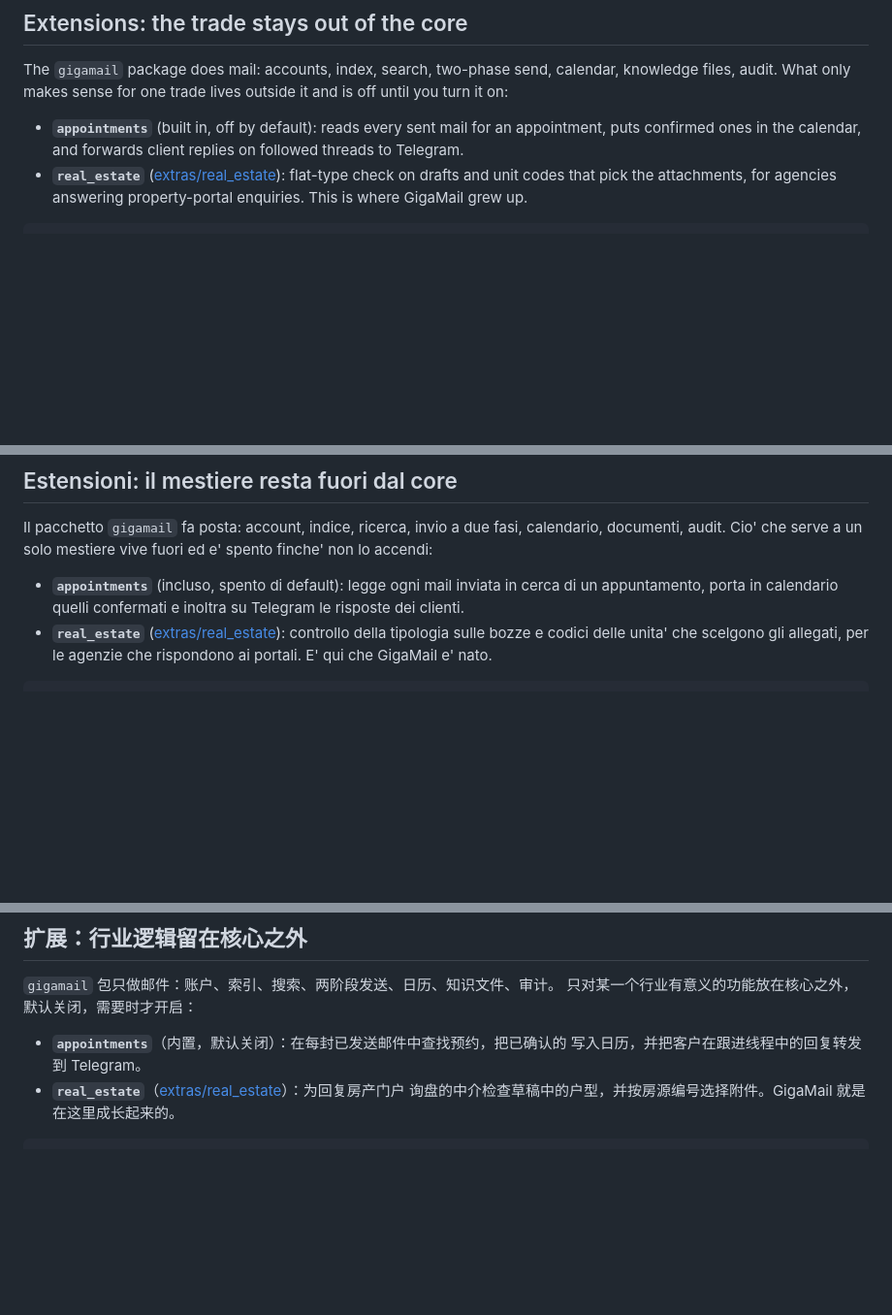
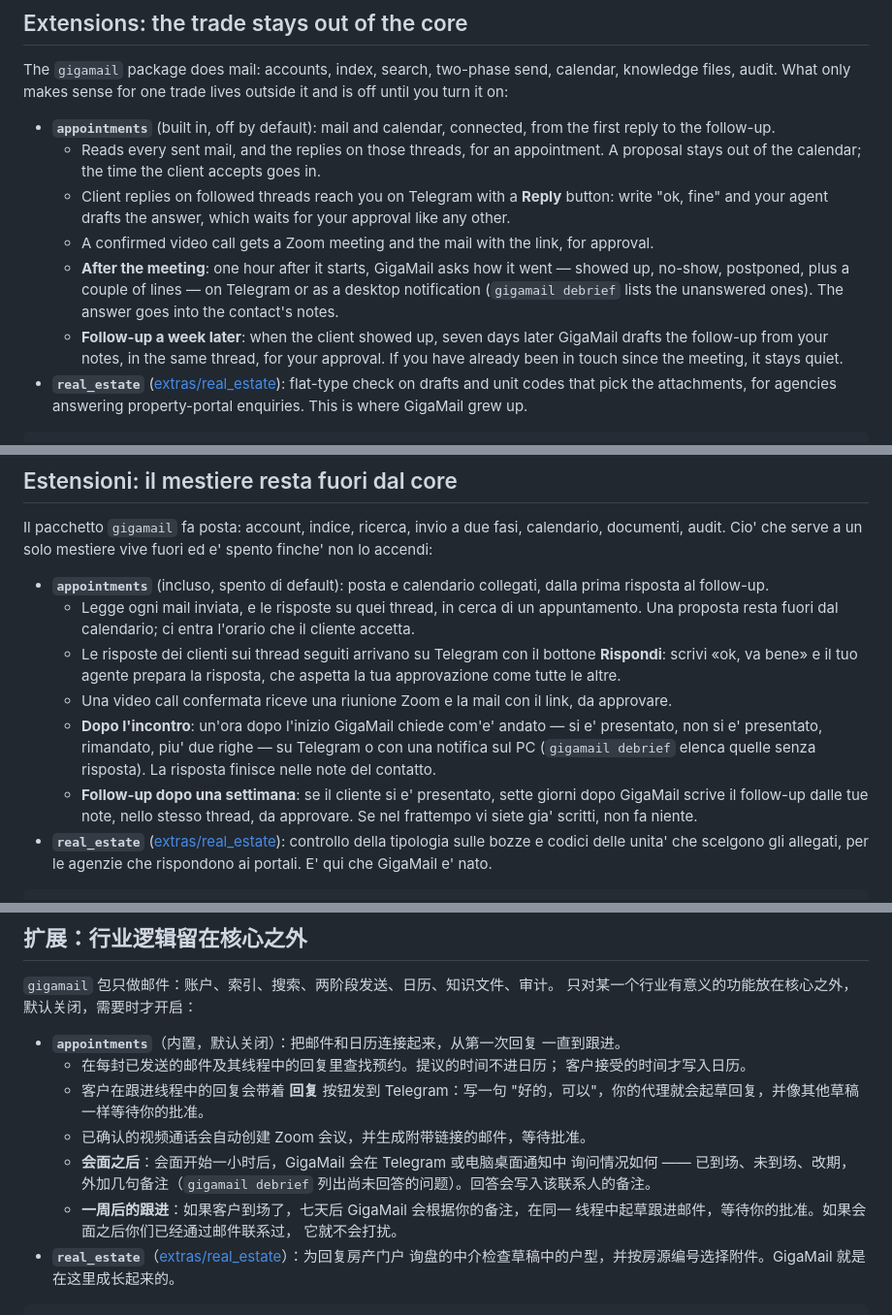
Before and after one commit to adecubed/gigamail, a Markdown page: README.md, 3 parts joined by grey strips. Shown at 97% size. Rendered like a GitHub page; blank space fills up the shorter version.

Commit message:
Describe the archive, contact notes and the appointment follow-up in the README
The "Why" list gains the local archive, contact notes and calendar-aware
drafts. The appointments extension now describes the whole path: the
confirmed time goes into the calendar, client replies reach Telegram
with a Reply button, Zoom for video calls, the "how did it go" question
an hour after the meeting (`gigamail debrief`), and the follow-up a week
later. English, Italian and Chinese sections kept in line.

```diff
--- a/README.md
+++ b/README.md
@@ -239,9 +247,24 @@ The `gigamail` package does mail: accounts, index, search, two-phase
 send, calendar, knowledge files, audit. What only makes sense for one
 trade lives outside it and is off until you turn it on:
 
-- **`appointments`** (built in, off by default): reads every sent mail
-  for an appointment, puts confirmed ones in the calendar, and forwards
-  client replies on followed threads to Telegram.
+- **`appointments`** (built in, off by default): mail and calendar,
+  connected, from the first reply to the follow-up.
+  - Reads every sent mail, and the replies on those threads, for an
+    appointment. A proposal stays out of the calendar; the time the
+    client accepts goes in.
+  - Client replies on followed threads reach you on Telegram with a
+    **Reply** button: write "ok, fine" and your agent drafts the answer,
+    which waits for your approval like any other.
+  - A confirmed video call gets a Zoom meeting and the mail with the
+    link, for approval.
+  - **After the meeting**: one hour after it starts, GigaMail asks how it
+    went — showed up, no-show, postponed, plus a couple of lines — on
+    Telegram or as a desktop notification (`gigamail debrief` lists the
+    unanswered ones). The answer goes into the contact's notes.
+  - **Follow-up a week later**: when the client showed up, seven days
+    later GigaMail drafts the follow-up from your notes, in the same
+    thread, for your approval. If you have already been in touch since
+    the meeting, it stays quiet.
 - **`real_estate`** ([extras/real_estate](extras/real_estate)): flat-type
   check on drafts and unit codes that pick the attachments, for agencies
   answering property-portal enquiries. This is where GigaMail grew up.
@@ -483,9 +514,25 @@ Il pacchetto `gigamail` fa posta: account, indice, ricerca, invio a due
 fasi, calendario, documenti, audit. Cio' che serve a un solo mestiere
 vive fuori ed e' spento finche' non lo accendi:
 
-- **`appointments`** (incluso, spento di default): legge ogni mail
-  inviata in cerca di un appuntamento, porta in calendario quelli
-  confermati e inoltra su Telegram le risposte dei clienti.
+- **`appointments`** (incluso, spento di default): posta e calendario
+  collegati, dalla prima risposta al follow-up.
+  - Legge ogni mail inviata, e le risposte su quei thread, in cerca di un
+    appuntamento. Una proposta resta fuori dal calendario; ci entra
+    l'orario che il cliente accetta.
+  - Le risposte dei clienti sui thread seguiti arrivano su Telegram con
+    il bottone **Rispondi**: scrivi «ok, va bene» e il tuo agente prepara
+    la risposta, che aspetta la tua approvazione come tutte le altre.
+  - Una video call confermata riceve una riunione Zoom e la mail con il
+    link, da approvare.
+  - **Dopo l'incontro**: un'ora dopo l'inizio GigaMail chiede com'e'
+    andato — si e' presentato, non si e' presentato, rimandato, piu' due
+    righe — su Telegram o con una notifica sul PC (`gigamail debrief`
+    elenca quelle senza risposta). La risposta finisce nelle note del
+    contatto.
+  - **Follow-up dopo una settimana**: se il cliente si e' presentato,
+    sette giorni dopo GigaMail scrive il follow-up dalle tue note, nello
+    stesso thread, da approvare. Se nel frattempo vi siete gia' scritti,
+    non fa niente.
 - **`real_estate`** ([extras/real_estate](extras/real_estate)): controllo
   della tipologia sulle bozze e codici delle unita' che scelgono gli
   allegati, per le agenzie che rispondono ai portali. E' qui che GigaMail
@@ -673,8 +725,19 @@ MCP 服务器保持被动，**不存在任何能触碰规则的 MCP 工具**：
 `gigamail` 包只做邮件：账户、索引、搜索、两阶段发送、日历、知识文件、审计。
 只对某一个行业有意义的功能放在核心之外，默认关闭，需要时才开启：
 
-- **`appointments`**（内置，默认关闭）：在每封已发送邮件中查找预约，把已确认的
-  写入日历，并把客户在跟进线程中的回复转发到 Telegram。
+- **`appointments`**（内置，默认关闭）：把邮件和日历连接起来，从第一次回复
+  一直到跟进。
+  - 在每封已发送的邮件及其线程中的回复里查找预约。提议的时间不进日历；
+    客户接受的时间才写入日历。
+  - 客户在跟进线程中的回复会带着 **回复** 按钮发到 Telegram：写一句
+    "好的，可以"，你的代理就会起草回复，并像其他草稿一样等待你的批准。
+  - 已确认的视频通话会自动创建 Zoom 会议，并生成附带链接的邮件，等待批准。
+  - **会面之后**：会面开始一小时后，GigaMail 会在 Telegram 或电脑桌面通知中
+    询问情况如何 —— 已到场、未到场、改期，外加几句备注（`gigamail debrief`
+    列出尚未回答的问题）。回答会写入该联系人的备注。
+  - **一周后的跟进**：如果客户到场了，七天后 GigaMail 会根据你的备注，在同一
+    线程中起草跟进邮件，等待你的批准。如果会面之后你们已经通过邮件联系过，
+    它就不会打扰。
 - **`real_estate`**（[extras/real_estate](extras/real_estate)）：为回复房产门户
   询盘的中介检查草稿中的户型，并按房源编号选择附件。GigaMail 就是在这里成长起来的。
 
```
Also changed, not shown: other parts of README.md (+21 -0 lines).
